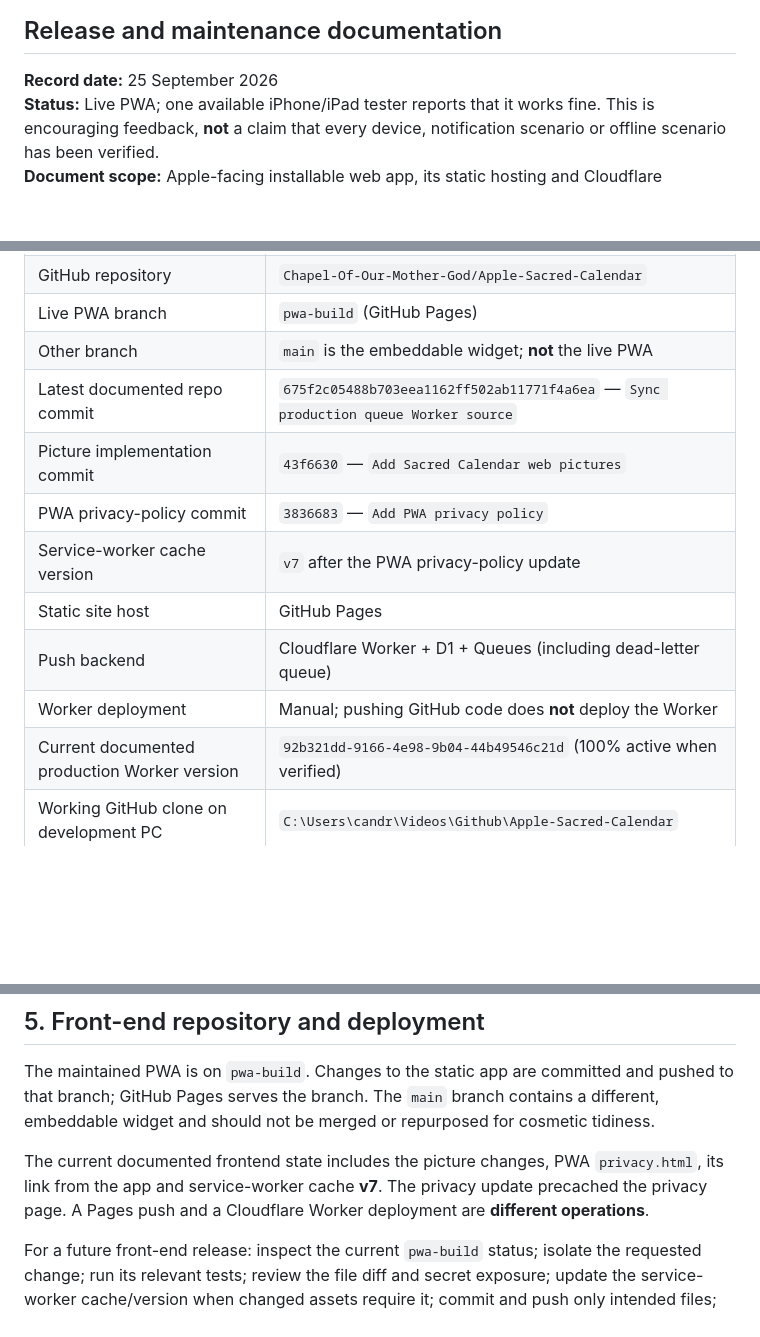
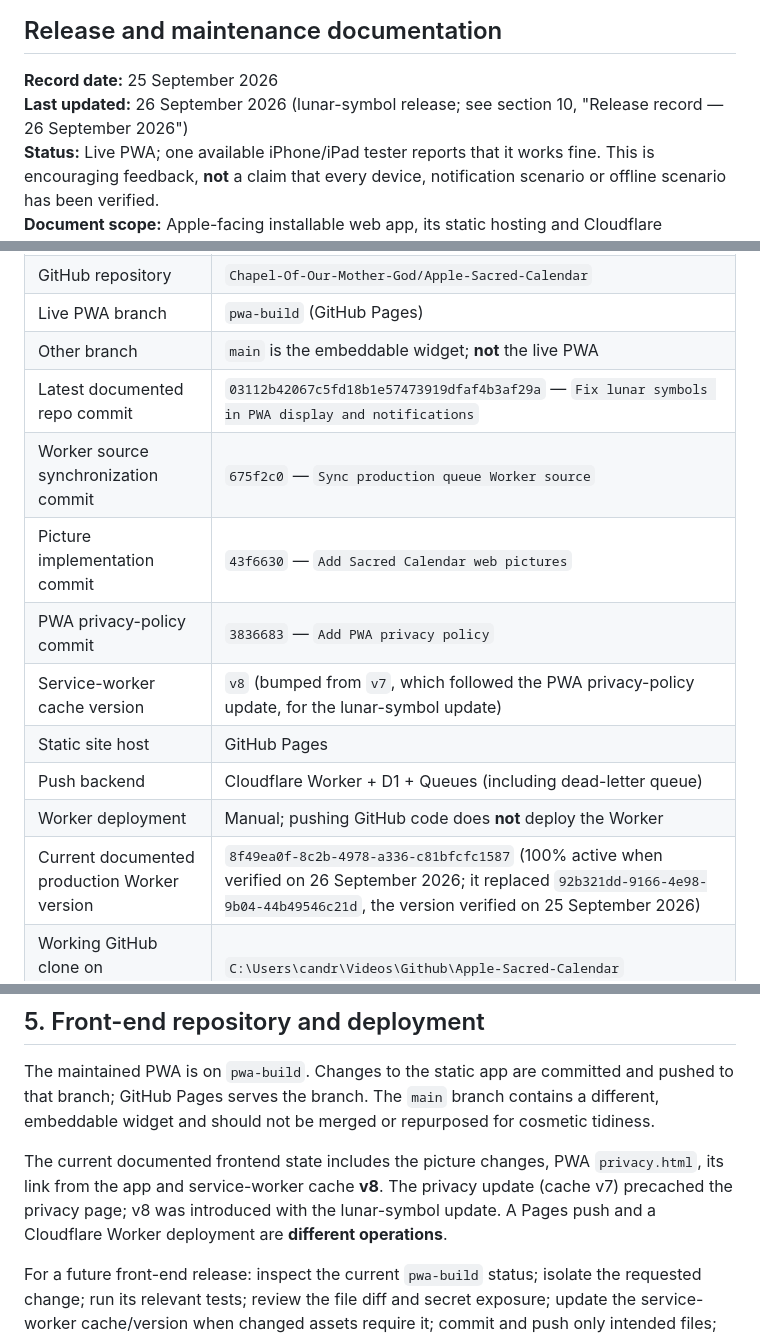
Before and after one commit to Chapel-Of-Our-Mother-God/Apple-Sacred-Calendar, a Markdown page: docs/Sacred_Calendar_Apple_PWA_Release_and_Maintenance.md, 3 parts joined by grey strips. Rendered like a GitHub page; blank space fills up the shorter version.

```diff
--- a/docs/Sacred_Calendar_Apple_PWA_Release_and_Maintenance.md
+++ b/docs/Sacred_Calendar_Apple_PWA_Release_and_Maintenance.md
@@ -2,6 +2,7 @@
 ## Release and maintenance documentation
 
 **Record date:** 25 September 2026
+**Last updated:** 26 September 2026 (lunar-symbol release; see section 10, "Release record — 26 September 2026")
 **Status:** Live PWA; one available iPhone/iPad tester reports that it works fine. This is encouraging feedback, **not** a claim that every device, notification scenario or offline scenario has been verified.
 **Document scope:** Apple-facing installable web app, its static hosting and Cloudflare notification backend. Android and Windows applications are separate products and are not changed by the procedures here.
 
@@ -13,14 +14,15 @@
 | GitHub repository | `Chapel-Of-Our-Mother-God/Apple-Sacred-Calendar` |
 | Live PWA branch | `pwa-build` (GitHub Pages) |
 | Other branch | `main` is the embeddable widget; **not** the live PWA |
-| Latest documented repo commit | `675f2c05488b703eea1162ff502ab11771f4a6ea` — `Sync production queue Worker source` |
+| Latest documented repo commit | `03112b42067c5fd18b1e57473919dfaf4b3af29a` — `Fix lunar symbols in PWA display and notifications` |
+| Worker source synchronization commit | `675f2c0` — `Sync production queue Worker source` |
 | Picture implementation commit | `43f6630` — `Add Sacred Calendar web pictures` |
 | PWA privacy-policy commit | `3836683` — `Add PWA privacy policy` |
-| Service-worker cache version | `v7` after the PWA privacy-policy update |
+| Service-worker cache version | `v8` (bumped from `v7`, which followed the PWA privacy-policy update, for the lunar-symbol update) |
 | Static site host | GitHub Pages |
 | Push backend | Cloudflare Worker + D1 + Queues (including dead-letter queue) |
 | Worker deployment | Manual; pushing GitHub code does **not** deploy the Worker |
-| Current documented production Worker version | `92b321dd-9166-4e98-9b04-44b49546c21d` (100% active when verified) |
+| Current documented production Worker version | `8f49ea0f-8c2b-4978-a336-c81bfcfc1587` (100% active when verified on 26 September 2026; it replaced `92b321dd-9166-4e98-9b04-44b49546c21d`, the version verified on 25 September 2026) |
 | Working GitHub clone on development PC | `C:\Users\candr\Videos\Github\Apple-Sacred-Calendar` |
 | Original non-Git queue-era copy | `C:\Users\candr\Videos\Claude Code\Apple-Sacred-Calendar` |
 
@@ -68,7 +70,7 @@ Relevant PWA implementation: `calendar/pictures.js`, `app/main.js`, `app/app.css
 
 The maintained PWA is on `pwa-build`. Changes to the static app are committed and pushed to that branch; GitHub Pages serves the branch. The `main` branch contains a different, embeddable widget and should not be merged or repurposed for cosmetic tidiness.
 
-The current documented frontend state includes the picture changes, PWA `privacy.html`, its link from the app and service-worker cache **v7**. The privacy update precached the privacy page. A Pages push and a Cloudflare Worker deployment are **different operations**.
+The current documented frontend state includes the picture changes, PWA `privacy.html`, its link from the app and service-worker cache **v8**. The privacy update (cache v7) precached the privacy page; v8 was introduced with the lunar-symbol update. A Pages push and a Cloudflare Worker deployment are **different operations**.
 
 For a future front-end release: inspect the current `pwa-build` status; isolate the requested change; run its relevant tests; review the file diff and secret exposure; update the service-worker cache/version when changed assets require it; commit and push only intended files; then check the live URL and a real Apple device. Do not assume that a successful Git push proves an updated service worker has activated on every installed phone.
 
```
Also changed, not shown: other parts of docs/Sacred_Calendar_Apple_PWA_Release_and_Maintenance.md (+24 -0 lines).
